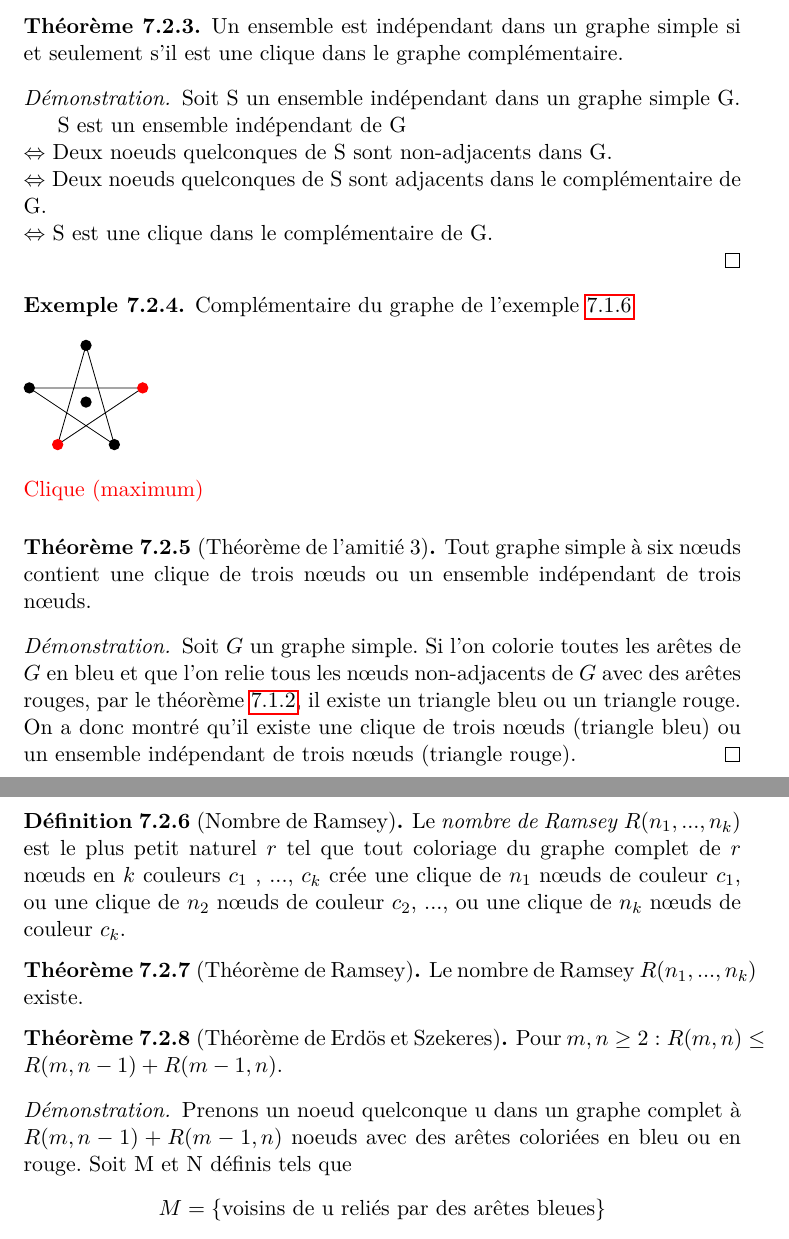
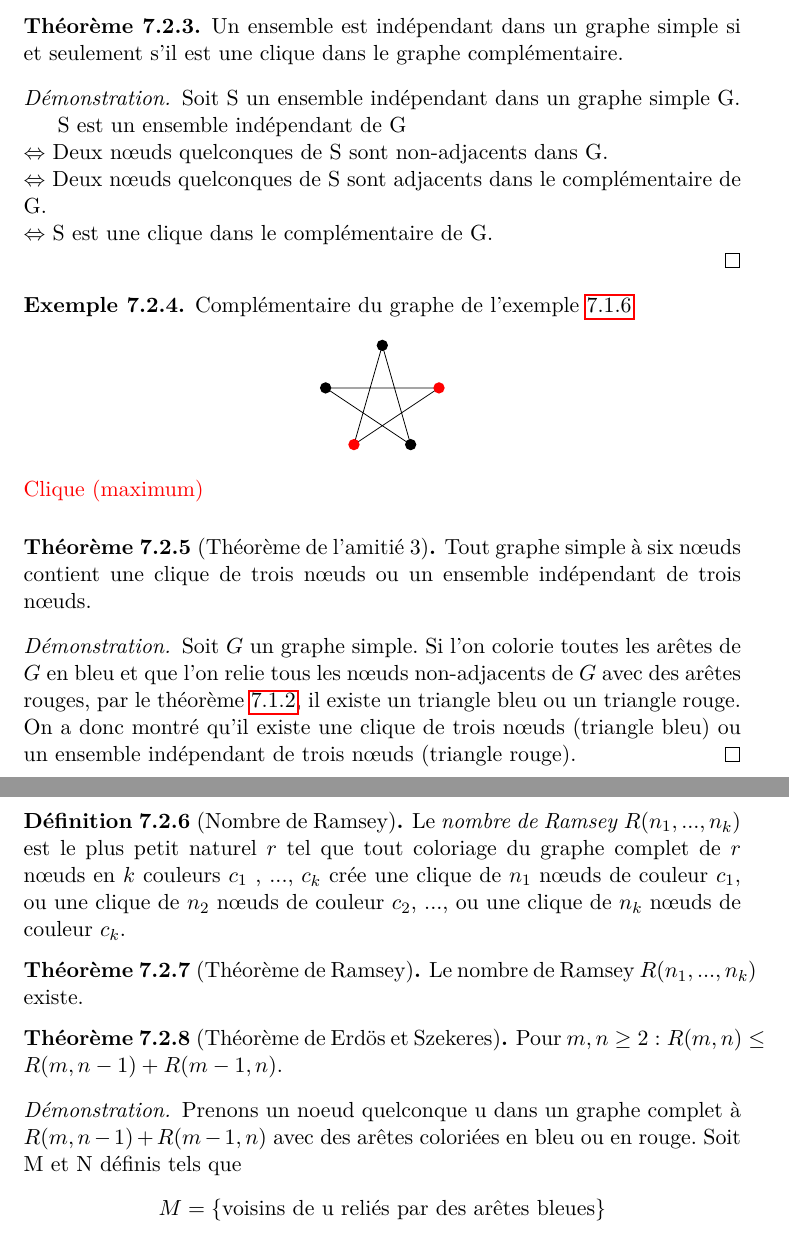
Before and after one commit to UCL-INMA/LINMA1691, a LaTeX document (cm/LINMA1691-notes.tex, which reads cm/7.tex): two parts of pages 27 and 28 of 51, joined at a grey line, cut so that both start at the same text. Compiled offline with pdfLaTeX.

Commit message:
Dernieres modifs et ajustement graphes

```diff
--- a/cm/7.tex
+++ b/cm/7.tex
@@ -116,8 +118,8 @@ Une \emph{clique maximum} est une clique dont le nombre de nœuds est maximal.
      Soit S un ensemble indépendant dans un graphe simple G.
 
      S est un ensemble indépendant de G \\
-     $\Leftrightarrow$ Deux noeuds quelconques de S sont non-adjacents dans G. \\
-     $\Leftrightarrow$ Deux noeuds quelconques de S sont adjacents dans le complémentaire de G. \\
+     $\Leftrightarrow$ Deux nœuds quelconques de S sont non-adjacents dans G. \\
+     $\Leftrightarrow$ Deux nœuds quelconques de S sont adjacents dans le complémentaire de G. \\
      $\Leftrightarrow$ S est une clique dans le complémentaire de G.\\
   \end{proof}
 \end{mytheo}
@@ -125,6 +127,7 @@ Une \emph{clique maximum} est une clique dont le nombre de nœuds est maximal.
 
 \begin{myexem} Complémentaire du graphe de l'exemple \ref{cm7:ex1}
 	\begin{figure} [!h]
+	\centering
              \begin{tikzpicture}[scale = 0.5]
                    \draw (-1,0) -- (0,3.5) -- (1,0) -- (-2,2) -- (2,2) -- (-1,0) -- cycle;
 
@@ -158,7 +161,8 @@ Le nombre de Ramsey $R(n_1,...,n_k)$ existe.
 \begin{mytheo} [Théorème de Erdös et Szekeres]
   Pour $m, n \geq 2: R(m, n) \leq R(m, n-1) + R(m-1, n)$.
   \begin{proof}
-     Prenons un noeud quelconque u dans un graphe complet à $R(m,n-1) + R(m-1,n)$ noeuds avec des arêtes coloriées en bleu ou en rouge. Soit M et N définis tels que
+     Prenons un noeud quelconque u dans un graphe complet à $R(m,n-1) + R(m-1,n)$
+      avec des arêtes coloriées en bleu ou en rouge. Soit M et N définis tels que
      $$M = \{ \text{voisins de u reliés par des arêtes bleues}\}$$
      $$N = \{ \text{voisins de u reliés par des arêtes rouges}\}.$$
 
```
Also changed, not shown: cm/7.tex (13 more changed lines).
